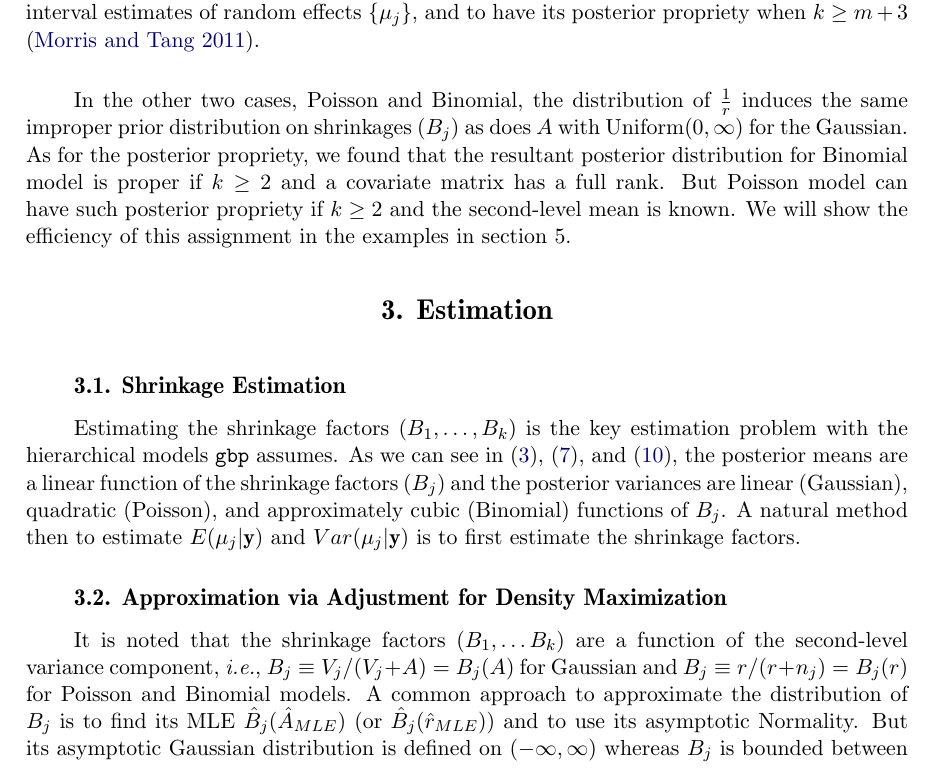
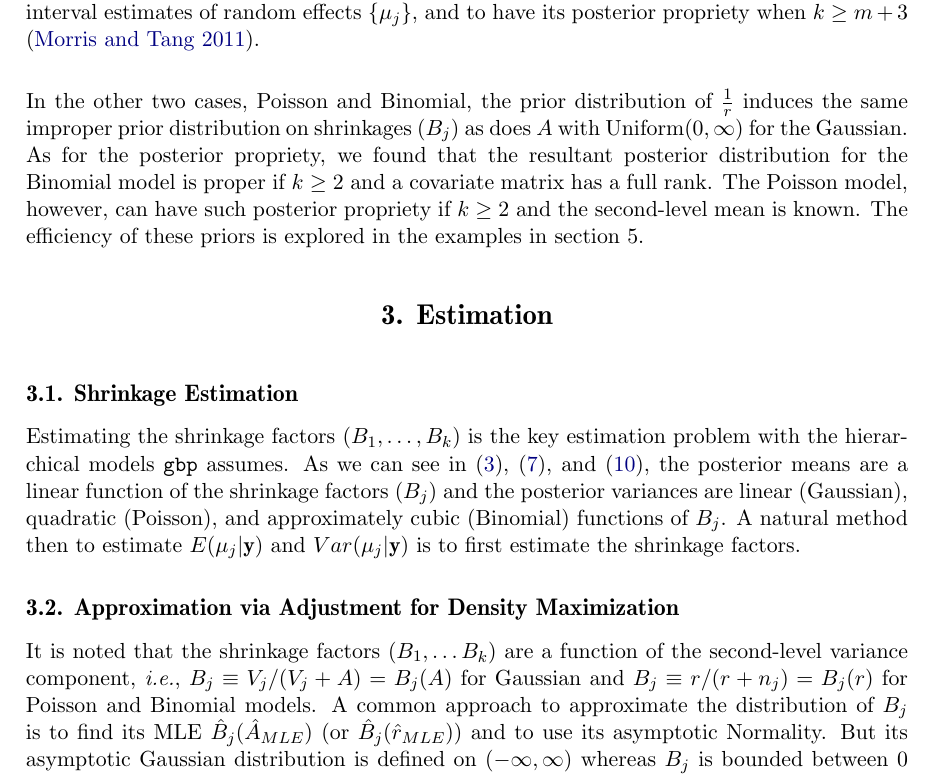
Before and after one commit to jyklly/Rgbp, a LaTeX document (jss/article.tex): part of page 4 of 22, cut so that both start at the same text. Compiled offline with pdfLaTeX.

Commit message:
new edits

```diff
--- a/jss/article.tex
+++ b/jss/article.tex
@@ -3,7 +3,7 @@
 %%uncomment line below for double-spacing
 %\linespread{2}
 %\setlength{\parskip}{1.5cm}%
-\setlength\parindent{24pt}
+%\setlength\parindent{24pt}
 %%%%%%%%%%%%%%%%%%%%%%%%%%%%%%
 %% declarations for jss.cls %%%%%%%%%%%%%%%%%%%%%%%%%%%%%%%%%%%%%%%%%%
 %%%%%%%%%%%%%%%%%%%%%%%%%%%%%%
@@ -185,7 +185,7 @@ A hyper-prior distribution is a distribution assigned to the second-level parame
 where $m$ is the number of regression coefficients. As for $\beta$, the flat non-informative distribution above is a common choice. In the Gaussian case, the flat prior distribution on the second-level variance $A$ is chosen to produce good repeated sampling properties for point and interval estimates of random effects $\{\mu_{j}\}$, and to have its posterior propriety when $k\ge m+3$ \citep{2011}.
 \\
 
-In the other two cases, Poisson and Binomial, the distribution of $\frac{1}{r}$ induces the same improper prior distribution on shrinkages ($B_{j}$) as does $A$ with Uniform($0, \infty$) for the Gaussian. As for the posterior propriety, we found that the resultant posterior distribution for Binomial model is proper if $k\ge2$ and a covariate matrix has a full rank. But Poisson model can have such posterior propriety if $k\ge2$ and the second-level mean is known. We will show the efficiency of this assignment  in the examples in section 5.
+In the other two cases, Poisson and Binomial, the prior distribution of $\frac{1}{r}$ induces the same improper prior distribution on shrinkages ($B_{j}$) as does $A$ with Uniform($0, \infty$) for the Gaussian. As for the posterior propriety, we found that the resultant posterior distribution for the Binomial model is proper if $k\ge2$ and a covariate matrix has a full rank. The Poisson model, however, can have such posterior propriety if $k\ge2$ and the second-level mean is known. The efficiency of these priors is explored in the examples in section 5.
 
 
 
```
